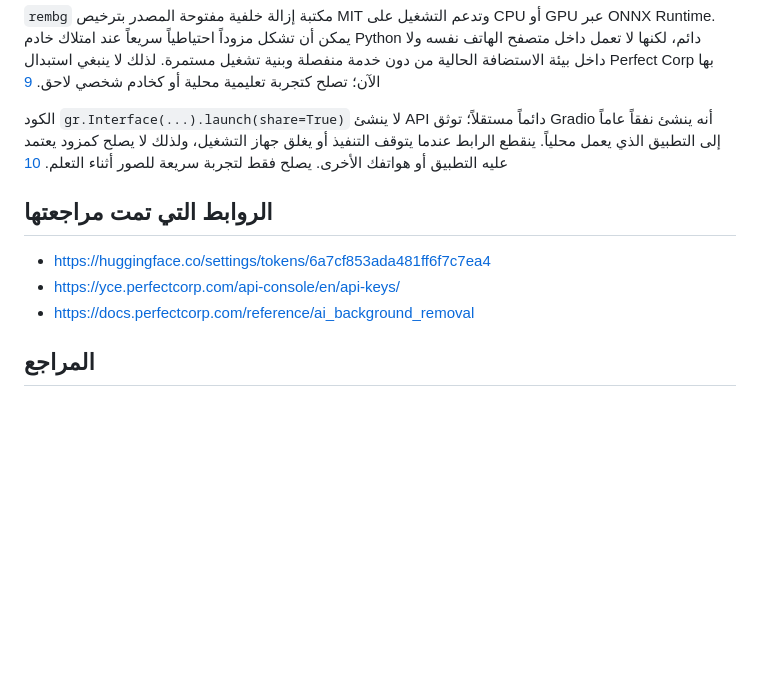
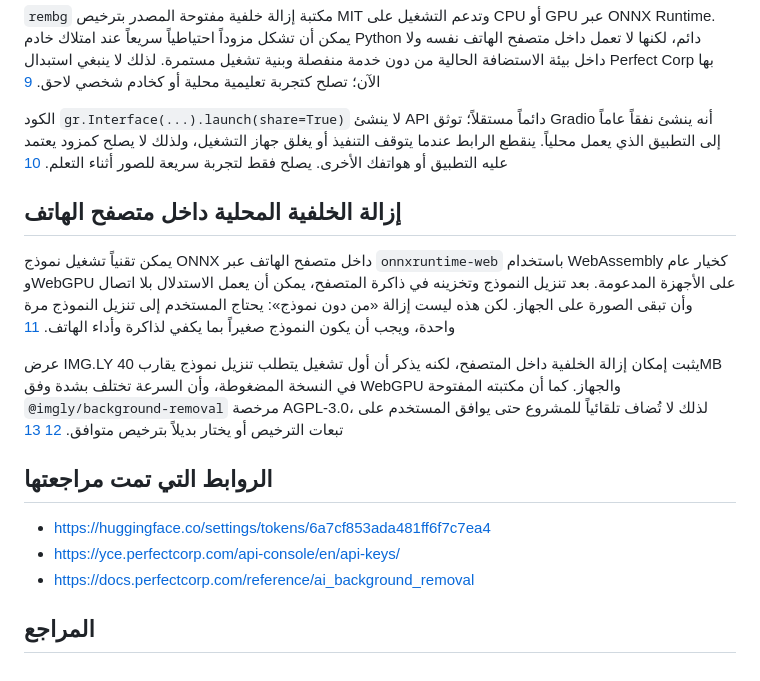
Before and after one commit to yemenhd3-create/-Production-v2.0.0, a Markdown page: PROVIDER_COMPATIBILITY.md, the part around one of its changes. GitHub-like rendering; blank space fills up the shorter version.

```diff
--- a/PROVIDER_COMPATIBILITY.md
+++ b/PROVIDER_COMPATIBILITY.md
@@ -45,6 +45,12 @@
 
 الكود `gr.Interface(...).launch(share=True)` لا ينشئ API دائماً مستقلاً؛ توثق Gradio أنه ينشئ نفقاً عاماً إلى التطبيق الذي يعمل محلياً. ينقطع الرابط عندما يتوقف التنفيذ أو يغلق جهاز التشغيل، ولذلك لا يصلح كمزود يعتمد عليه التطبيق أو هواتفك الأخرى. يصلح فقط لتجربة سريعة للصور أثناء التعلم. [10]
 
+## إزالة الخلفية المحلية داخل متصفح الهاتف
+
+يمكن تقنياً تشغيل نموذج ONNX داخل متصفح الهاتف عبر `onnxruntime-web` باستخدام WebAssembly كخيار عام وWebGPU على الأجهزة المدعومة. بعد تنزيل النموذج وتخزينه في ذاكرة المتصفح، يمكن أن يعمل الاستدلال بلا اتصال وأن تبقى الصورة على الجهاز. لكن هذه ليست إزالة «من دون نموذج»: يحتاج المستخدم إلى تنزيل النموذج مرة واحدة، ويجب أن يكون النموذج صغيراً بما يكفي لذاكرة وأداء الهاتف. [11]
+
+عرض IMG.LY يثبت إمكان إزالة الخلفية داخل المتصفح، لكنه يذكر أن أول تشغيل يتطلب تنزيل نموذج يقارب 40MB في النسخة المضغوطة، وأن السرعة تختلف بشدة وفق WebGPU والجهاز. كما أن مكتبته المفتوحة `@imgly/background-removal` مرخصة AGPL-3.0، لذلك لا تُضاف تلقائياً للمشروع حتى يوافق المستخدم على تبعات الترخيص أو يختار بديلاً بترخيص متوافق. [12] [13]
+
 ## الروابط التي تمت مراجعتها
 
 - https://huggingface.co/settings/tokens/6a7cf853ada481ff6f7c7ea4
```
Also changed, not shown: other parts of PROVIDER_COMPATIBILITY.md (+3 -0 lines), OFFLINE_BACKGROUND_REMOVAL_PLAN.md (added, +69 -0 lines), todo.md (+3 -0 lines).
